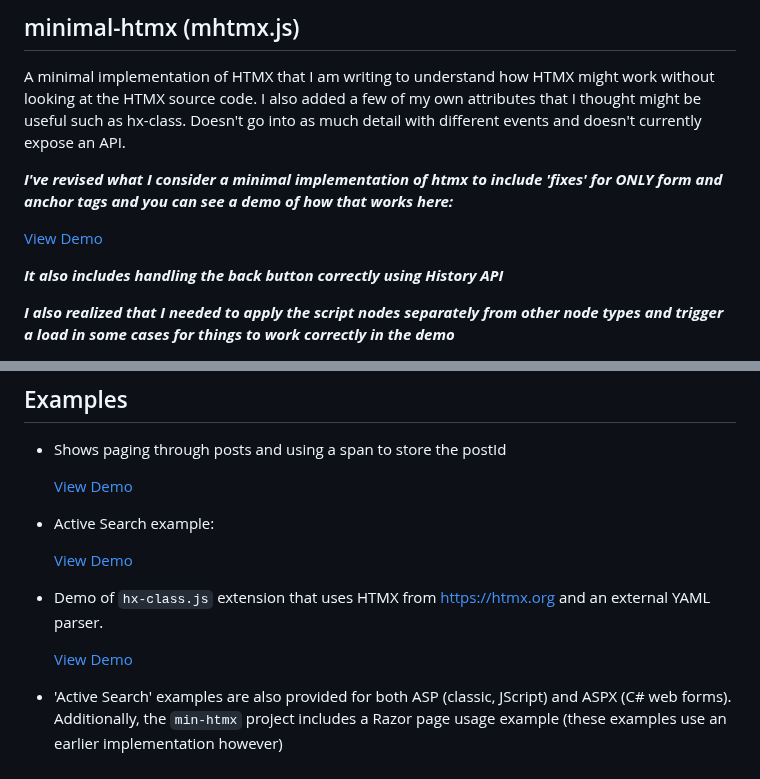
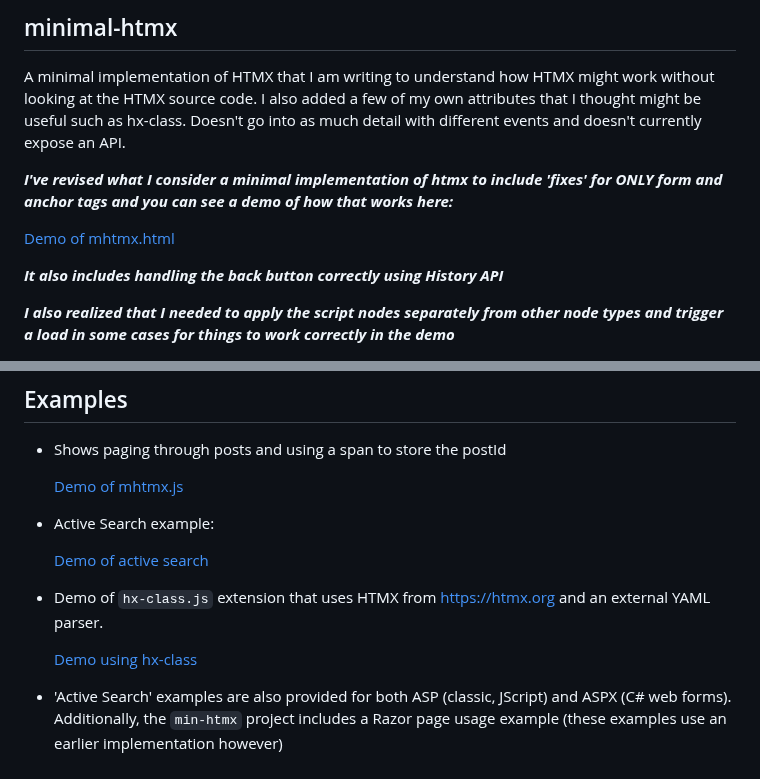
Before and after one commit to jay23606/minimal-htmx, a Markdown page: README.md, 2 parts joined by grey strips. Drawn GitHub-style.

```diff
--- a/README.md
+++ b/README.md
@@ -1,10 +1,10 @@
-## minimal-htmx (mhtmx.js)
+## minimal-htmx
 
 A minimal implementation of HTMX that I am writing to understand how HTMX might work without looking at the HTMX source code. I also added a few of my own attributes that I thought might be useful such as hx-class. Doesn't go into as much detail with different events and doesn't currently expose an API.
 
 ***I've revised what I consider a minimal implementation of htmx to include 'fixes' for ONLY form and anchor tags and you can see a demo of how that works here:***
 
-[View Demo](https://raw.githack.com/jay23606/minimal-htmx/master/mhtmx.html)
+[Demo of mhtmx.html](https://raw.githack.com/jay23606/minimal-htmx/master/mhtmx.html)
 
 ***It also includes handling the back button correctly using History API***
 
@@ -63,14 +63,14 @@ A minimal implementation of HTMX that I am writing to understand how HTMX might
 
 - Shows paging through posts and using a span to store the postId
 
-   [View Demo](https://raw.githack.com/jay23606/minimal-htmx/master/ex5.html)
+   [Demo of mhtmx.js](https://raw.githack.com/jay23606/minimal-htmx/master/ex5.html)
 
 - Active Search example:
 
-   [View Demo](https://raw.githack.com/jay23606/minimal-htmx/master/ex1.html)
+   [Demo of active search](https://raw.githack.com/jay23606/minimal-htmx/master/ex1.html)
 
 - Demo of `hx-class.js` extension that uses HTMX from https://htmx.org and an external YAML parser.
 
-   [View Demo](https://raw.githack.com/jay23606/minimal-htmx/master/ex3.html)
+   [Demo using hx-class](https://raw.githack.com/jay23606/minimal-htmx/master/ex3.html)
 
 - 'Active Search' examples are also provided for both ASP (classic, JScript) and ASPX (C# web forms). Additionally, the `min-htmx` project includes a Razor page usage example (these examples use an earlier implementation however)
```
